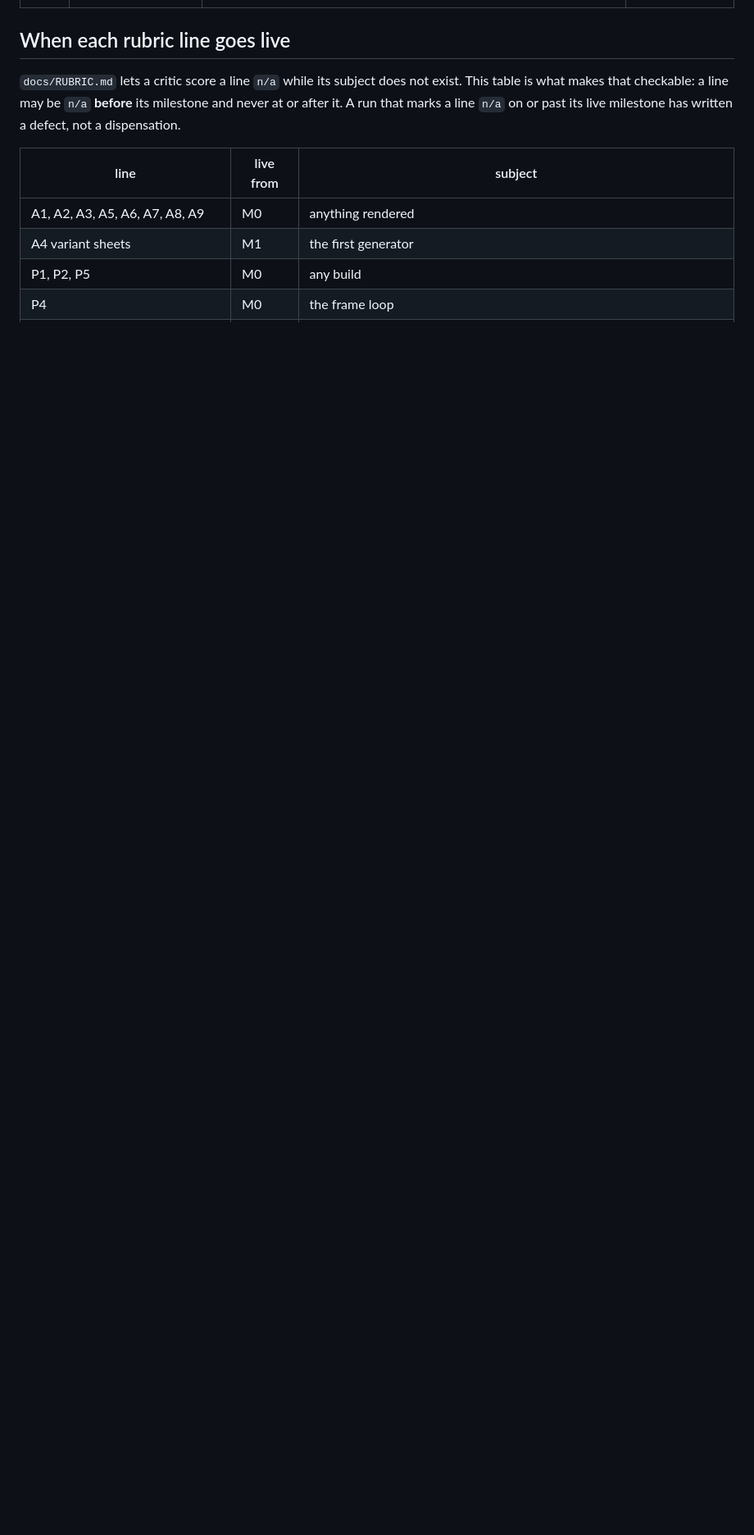
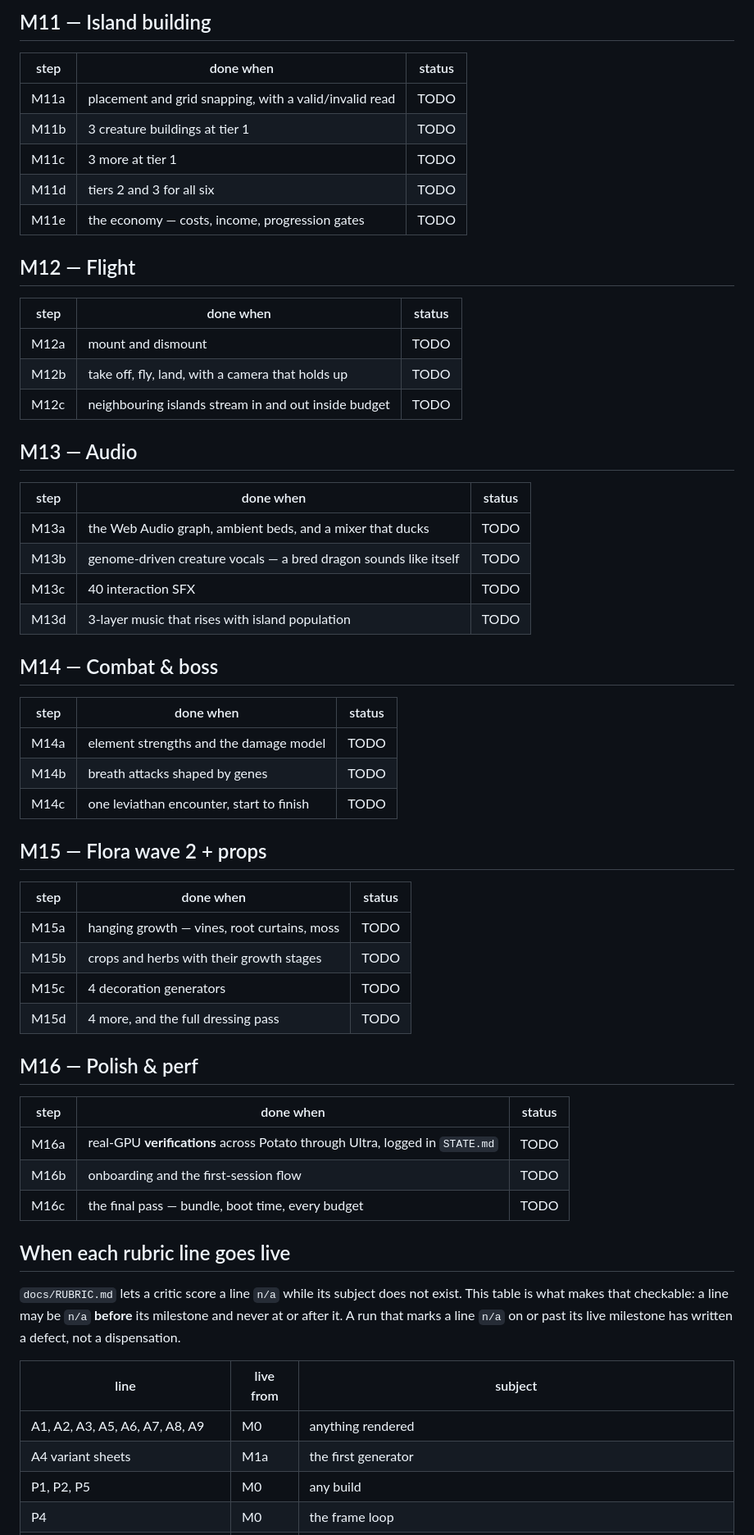
Before and after one commit to vtpqui3009/dragonvein, a Markdown page: docs/ROADMAP.md, the part around one of its changes. Shown at 82% size. Drawn GitHub-style; blank space fills up the shorter version.

```diff
--- a/docs/ROADMAP.md
+++ b/docs/ROADMAP.md
@@ -28,3 +124,54 @@ game and the world has to feel alive before any system matters.
+## M11 — Island building
+
+| step | done when | status |
+|---|---|---|
+| M11a | placement and grid snapping, with a valid/invalid read | TODO |
+| M11b | 3 creature buildings at tier 1 | TODO |
+| M11c | 3 more at tier 1 | TODO |
+| M11d | tiers 2 and 3 for all six | TODO |
+| M11e | the economy — costs, income, progression gates | TODO |
+
+## M12 — Flight
+
+| step | done when | status |
+|---|---|---|
+| M12a | mount and dismount | TODO |
+| M12b | take off, fly, land, with a camera that holds up | TODO |
+| M12c | neighbouring islands stream in and out inside budget | TODO |
+
+## M13 — Audio
+
+| step | done when | status |
+|---|---|---|
+| M13a | the Web Audio graph, ambient beds, and a mixer that ducks | TODO |
+| M13b | genome-driven creature vocals — a bred dragon sounds like itself | TODO |
+| M13c | 40 interaction SFX | TODO |
+| M13d | 3-layer music that rises with island population | TODO |
+
+## M14 — Combat & boss
+
+| step | done when | status |
+|---|---|---|
+| M14a | element strengths and the damage model | TODO |
+| M14b | breath attacks shaped by genes | TODO |
+| M14c | one leviathan encounter, start to finish | TODO |
+
+## M15 — Flora wave 2 + props
+
+| step | done when | status |
+|---|---|---|
+| M15a | hanging growth — vines, root curtains, moss | TODO |
+| M15b | crops and herbs with their growth stages | TODO |
+| M15c | 4 decoration generators | TODO |
+| M15d | 4 more, and the full dressing pass | TODO |
+
+## M16 — Polish & perf
+
+| step | done when | status |
+|---|---|---|
+| M16a | real-GPU **verifications** across Potato through Ultra, logged in `STATE.md` | TODO |
+| M16b | onboarding and the first-session flow | TODO |
+| M16c | the final pass — bundle, boot time, every budget | TODO |
 
 ## When each rubric line goes live
 
@@ -36,6 +183,6 @@ defect, not a dispensation.
 | line | live from | subject |
 |---|---|---|
 | A1, A2, A3, A5, A6, A7, A8, A9 | M0 | anything rendered |
-| A4 variant sheets | M1 | the first generator |
+| A4 variant sheets | M1a | the first generator |
 | P1, P2, P5 | M0 | any build |
 | P4 | M0 | the frame loop |
```
Also changed, not shown: other parts of docs/ROADMAP.md (+120 -24 lines), CLAUDE.md (+9 -5 lines), NEXT.md (+8 -4 lines).
